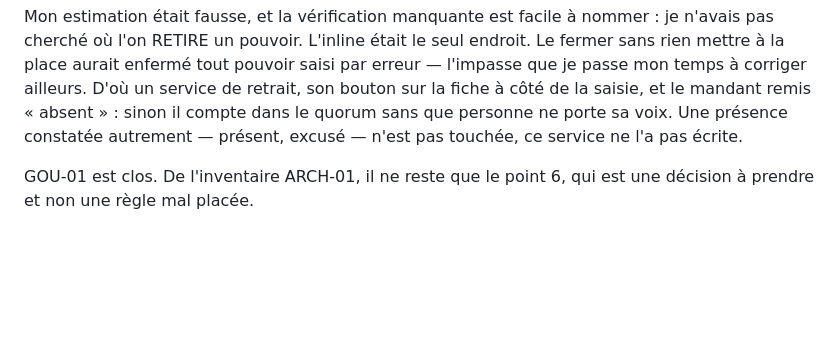
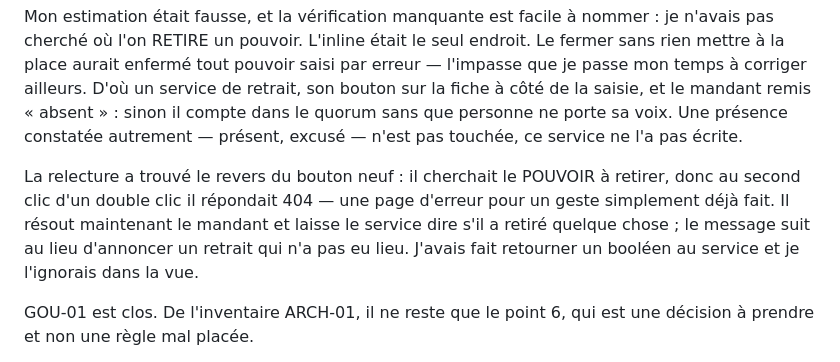
Before and after one commit to Hsbtqemy/Improliante, a Markdown page: pilotage/SEC-1.md, the part around the change. Drawn GitHub-style; blank space fills up the shorter version.

Commit message:
docs(pilotage): SEC-1 — relecture du lot 14
Co-Authored-By: Claude Opus 5 (1M context) <noreply@anthropic.com>

```diff
--- a/pilotage/SEC-1.md
+++ b/pilotage/SEC-1.md
@@ -137,6 +137,13 @@ l'impasse que je passe mon temps à corriger ailleurs. D'où un service de retra
 bouton sur la fiche à côté de la saisie, et le mandant remis « absent » : sinon il
 compte dans le quorum sans que personne ne porte sa voix. Une présence constatée
 autrement — présent, excusé — n'est pas touchée, ce service ne l'a pas écrite.
+
+La relecture a trouvé le revers du bouton neuf : il cherchait le POUVOIR à retirer,
+donc au second clic d'un double clic il répondait 404 — une page d'erreur pour un
+geste simplement déjà fait. Il résout maintenant le mandant et laisse le service dire
+s'il a retiré quelque chose ; le message suit au lieu d'annoncer un retrait qui n'a
+pas eu lieu. J'avais fait retourner un booléen au service et je l'ignorais dans la
+vue.
 
 GOU-01 est clos. De l'inventaire ARCH-01, il ne reste que le point 6, qui est une
 décision à prendre et non une règle mal placée.
```
Also changed, not shown: docs/regles-hors-services.md (+7 -0 lines).
